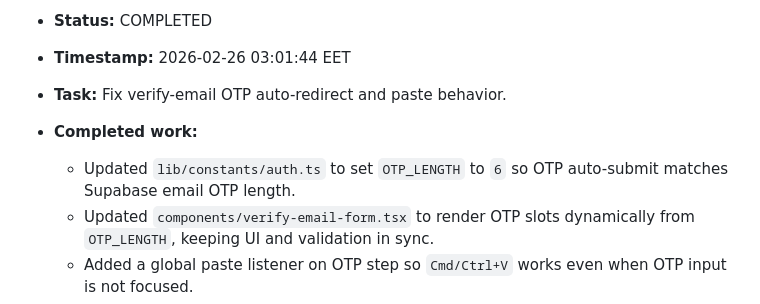
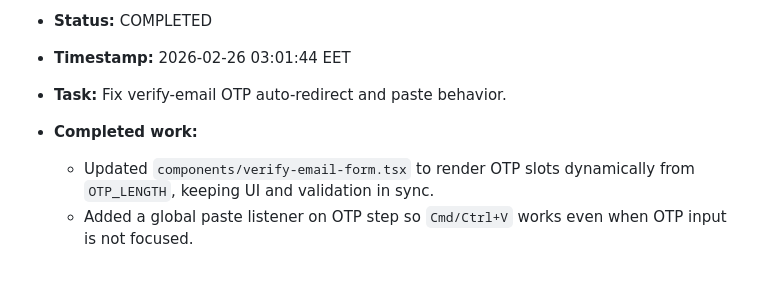
Before and after one commit to spirit-of-tap/Tappka, a Markdown page: progress.md, the part around the change. GitHub-like rendering; blank space fills up the shorter version.

```diff
--- a/progress.md
+++ b/progress.md
@@ -99,7 +99,6 @@
 - **Timestamp:** 2026-02-26 03:01:44 EET
 - **Task:** Fix verify-email OTP auto-redirect and paste behavior.
 - **Completed work:**
-  - Updated `lib/constants/auth.ts` to set `OTP_LENGTH` to `6` so OTP auto-submit matches Supabase email OTP length.
   - Updated `components/verify-email-form.tsx` to render OTP slots dynamically from `OTP_LENGTH`, keeping UI and validation in sync.
   - Added a global paste listener on OTP step so `Cmd/Ctrl+V` works even when OTP input is not focused.
   - Kept auto-submit behavior intact (typed/pasted full OTP now triggers verification and redirect reliably).
```
